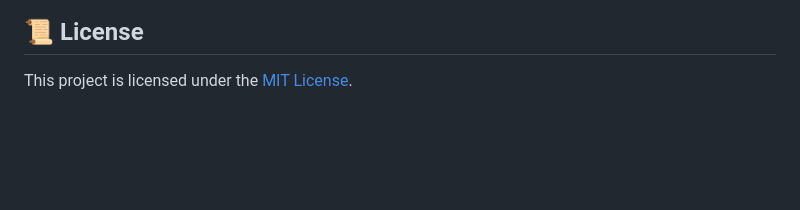
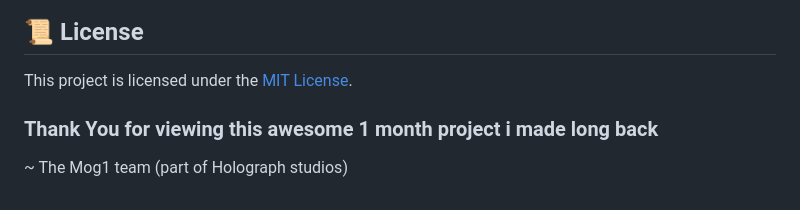
Before and after one commit to Aqua-code750/vslm-project, a Markdown page: README.md, the part around the change. Rendered like a GitHub page; blank space fills up the shorter version.

Commit message:
Add thank you note and team acknowledgment
Added a thank you note and team acknowledgment.

```diff
--- a/README.md
+++ b/README.md
@@ -120,3 +120,7 @@ python generate.py
 
 ## 📜 License
 This project is licensed under the [MIT License](LICENSE).
+
+### Thank You for viewing this awesome 1 month project i made long back
+
+~ The Mog1 team (part of Holograph studios)
```
